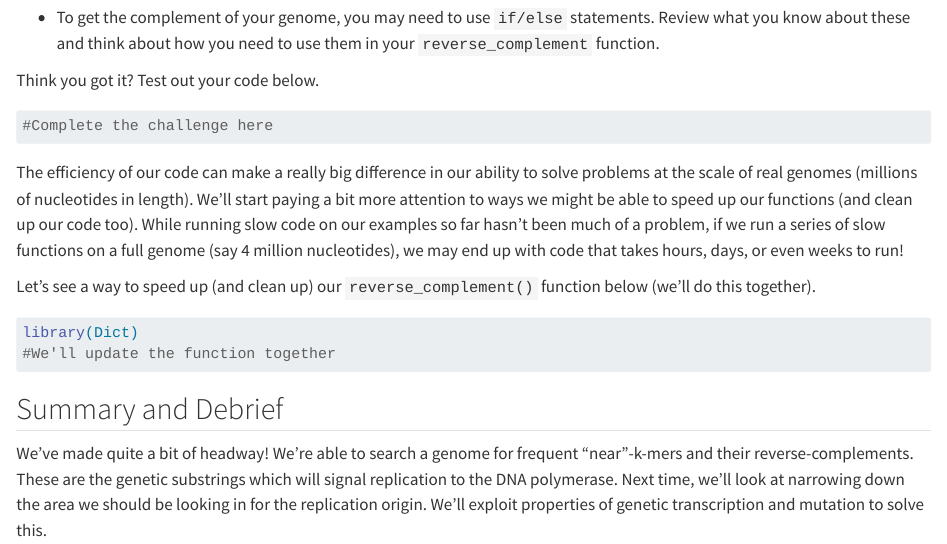
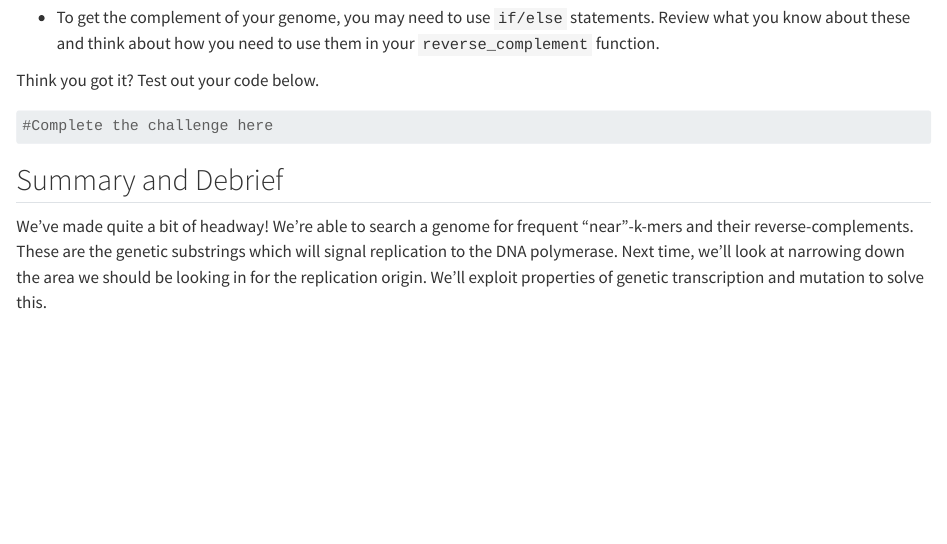
Before and after one commit to mcduryea/Intro-to-Bioinformatics, a Quarto document (ReplicationOrigin_PartII.qmd): the page in a window 1100 px wide, from 2800 px down. Rendered offline with R 4.5, knitr and Pandoc in place of Quarto, with nearby package versions.

Commit message:
Comment out "speed up" discussion -- revisit later

````diff
--- a/ReplicationOrigin_PartII.qmd
+++ b/ReplicationOrigin_PartII.qmd
@@ -109,14 +109,14 @@ Think you got it? Test out your code below.
 #Complete the challenge here
 ```
 
-The efficiency of our code can make a really big difference in our ability to solve problems at the scale of real genomes (millions of nucleotides in length). We'll start paying a bit more attention to ways we might be able to speed up our functions (and clean up our code too). While running slow code on our examples so far hasn't been much of a problem, if we run a series of slow functions on a full genome (say 4 million nucleotides), we may end up with code that takes hours, days, or even weeks to run!
+<!-- The efficiency of our code can make a really big difference in our ability to solve problems at the scale of real genomes (millions of nucleotides in length). We'll start paying a bit more attention to ways we might be able to speed up our functions (and clean up our code too). While running slow code on our examples so far hasn't been much of a problem, if we run a series of slow functions on a full genome (say 4 million nucleotides), we may end up with code that takes hours, days, or even weeks to run! -->
 
-Let's see a way to speed up (and clean up) our `reverse_complement()` function below (we'll do this together).
+<!-- Let's see a way to speed up (and clean up) our `reverse_complement()` function below (we'll do this together). -->
 
-```{r eval = FALSE}
-library(Dict)
-#We'll update the function together
-```
+<!-- ```{r eval = FALSE} -->
+<!-- library(Dict) -->
+<!-- #We'll update the function together -->
+<!-- ``` -->
 
 <!-- *Note that we had left last year:* The fourth Rosalind problem ([Find all occurrences of a pattern in a string](https://rosalind.info/problems/ba1d/){target="_blank"}) may be a really good homework problem. It doesn't really follow the reverse complement problem -- what do you think about assigning it for them to complete outside of class? I wonder if we could made an assignment out of pages 12-13 in the book -- having them write about why pattern matching is important and how just because we have a frequently occurring k-mer/9-mer this doesn't necessarily mean we have found a DnaA box, and then having them try to solve the coding challenge. -->
 
````
Also changed, not shown: ReplicationOrigin_PartII.html, ReplicationOrigin_PartII.md.
